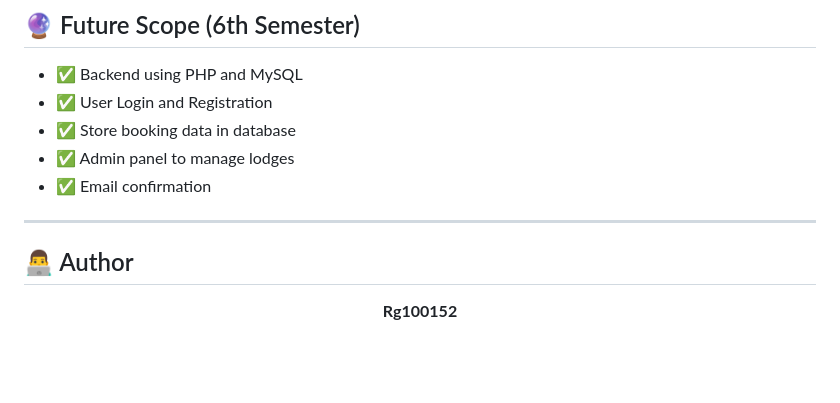
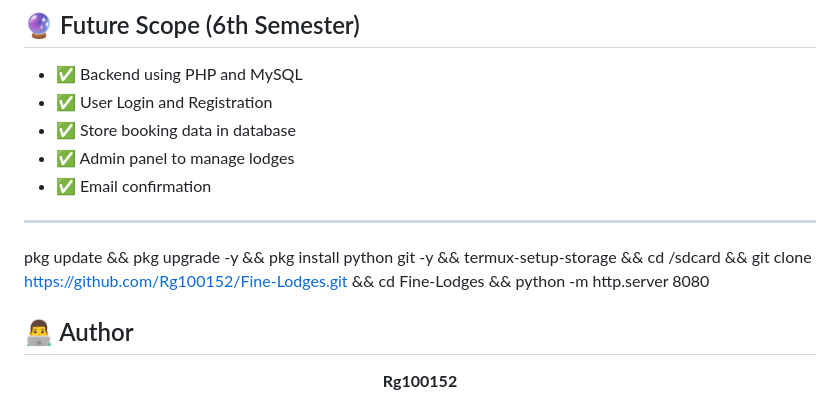
Before and after one commit to Rg100152/Fine-Lodges, a Markdown page: README.md, the part around the change. GitHub-like rendering; blank space fills up the shorter version.

```diff
--- a/README.md
+++ b/README.md
@@ -131,6 +131,7 @@ cd Fine-Lodges
 - ✅ Email confirmation
 
 ---
+pkg update && pkg upgrade -y && pkg install python git -y && termux-setup-storage && cd /sdcard && git clone https://github.com/Rg100152/Fine-Lodges.git && cd Fine-Lodges && python -m http.server 8080
 
 ## 👨‍💻 Author
 
```
